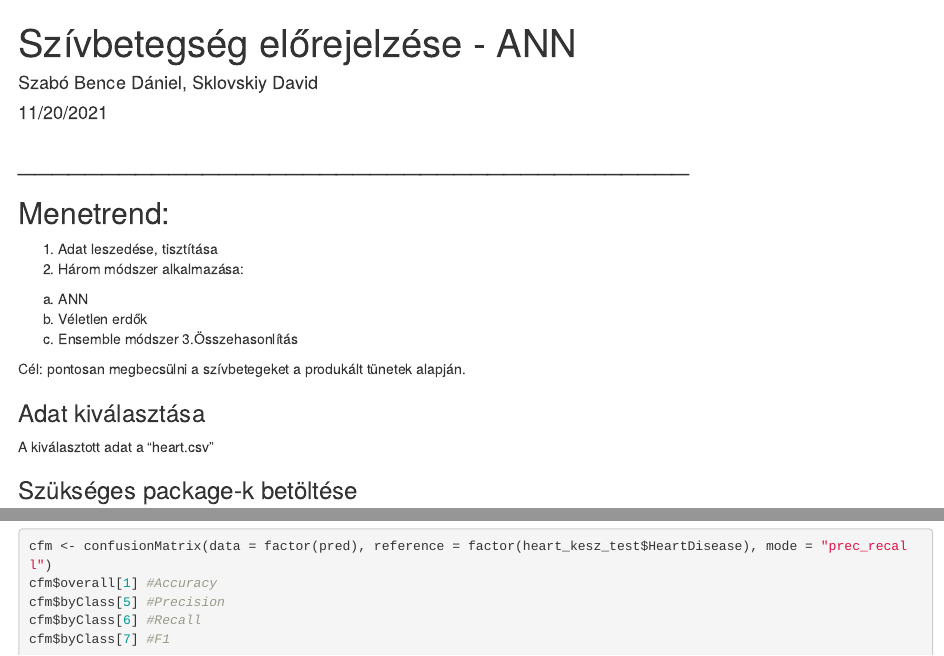
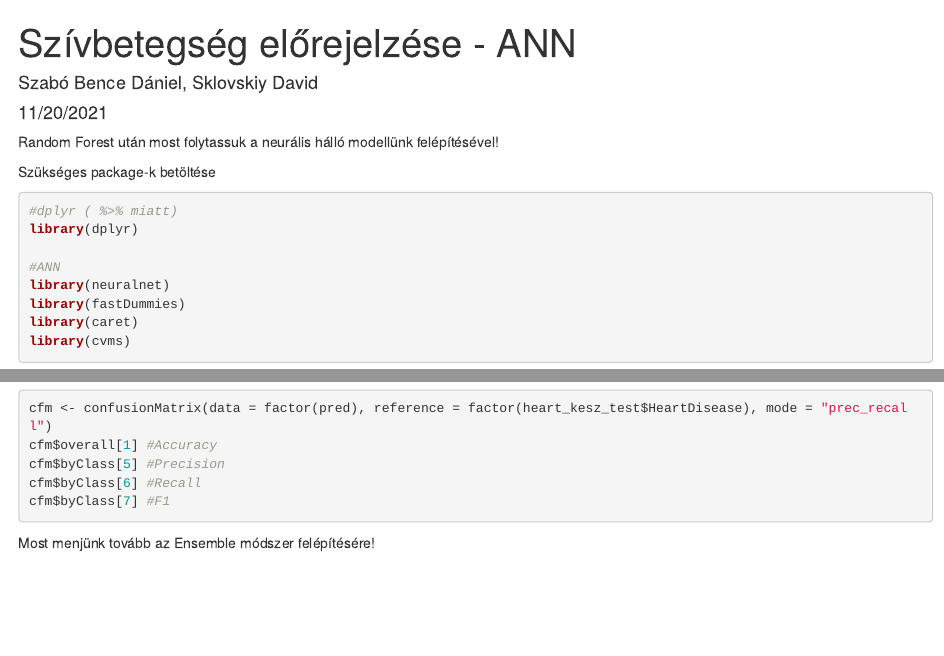
Before and after one commit to davidos23/david_bence_petproject, an R Markdown document (ANN.Rmd): the page in a window 1100 px wide, from its top, and a second part further down, joined at a grey line. Rendered offline with R 4.5, knitr and Pandoc, with nearby package versions; the code chunks are not run, so their results and figures are left out.

Commit message:
final final final remélem

````diff
--- a/ANN.Rmd
+++ b/ANN.Rmd
@@ -5,22 +5,10 @@ date: "11/20/2021"
 output: html_document
 ---
 
-## ________________________________________
-## Menetrend:
-1. Adat leszedése, tisztítása
-2. Három módszer alkalmazása:
-  a. ANN
-  b. Véletlen erdők
-  c. Ensemble módszer
-3.Összehasonlítás
 
-Cél: pontosan megbecsülni a szívbetegeket a produkált tünetek alapján.
+Random Forest után most folytassuk a neurális hálló modellünk felépítésével!
 
-### Adat kiválasztása
-A kiválasztott adat a "heart.csv"
-
-
-### Szükséges package-k betöltése
+Szükséges package-k betöltése
 ```{r}
 
 #dplyr ( %>% miatt)
@@ -319,3 +307,7 @@ cfm$byClass[5] #Precision
 cfm$byClass[6] #Recall
 cfm$byClass[7] #F1
 ```
+
+
+
+Most menjünk tovább az Ensemble módszer felépítésére!
````
Also changed, not shown: ensemble.Rmd (+5 -6 lines), ANN.Rmd (8 more changed lines), 1 other file.
